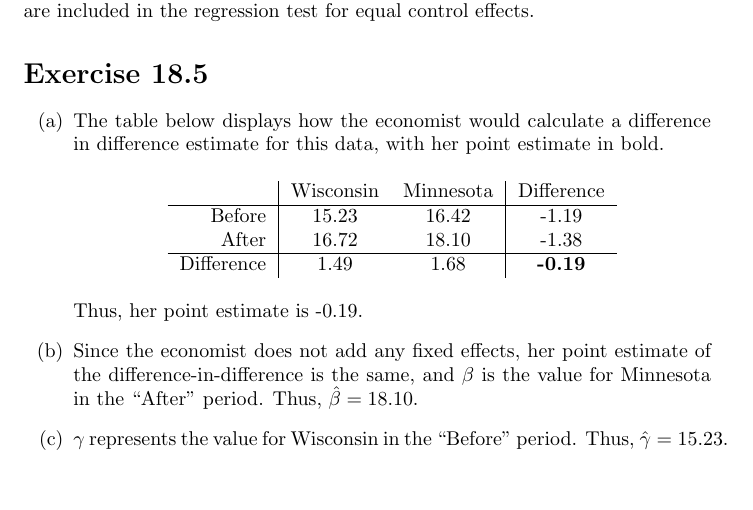
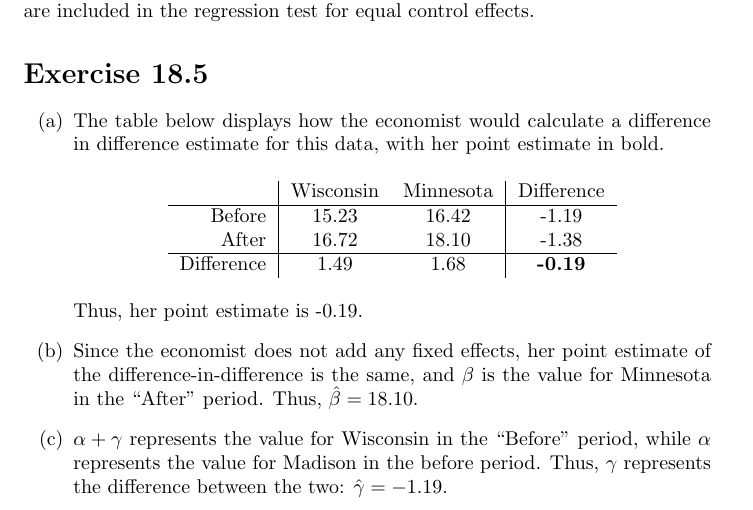
Before and after one commit to dannyedgel/coursework, a LaTeX problem sheet (s21/econ710/Q2/problem_sets/PS8/edgel_ps8.tex): part of page 2 of 8, cut so that both start at the same text, the shorter picture padded with empty space. Compiled offline with pdfLaTeX; a LaTeX package or settings file that is missing is left out.

Commit message:
metrics error fixed--thanks, Emily!

```diff
--- a/s21/econ710/Q2/problem_sets/PS8/edgel_ps8.tex
+++ b/s21/econ710/Q2/problem_sets/PS8/edgel_ps8.tex
@@ -214,7 +214,7 @@ If $N_2$ interaction dummies are included, then no observation will be used as t
 
 	\item Since the economist does not add any fixed effects, her point estimate of the difference-in-difference is the same, and $\beta$ is the value for Minnesota in the ``After" period. Thus, ${\bhat=18.10}$.
 
-	\item $\gamma$ represents the value for Wisconsin in the ``Before" period. Thus, ${\hat{\gamma}=15.23}$.
+	\item $\alpha+\gamma$ represents the value for Wisconsin in the ``Before" period, while $\alpha$ represents the value for Madison in the before period. Thus, $\gamma$ represents the difference between the two: ${\hat{\gamma}=-1.19}$.
 
 \end{enumerate}
 
```
Also changed, not shown: s21/econ710/Q2/problem_sets/PS8/edgel_ps8.pdf.
